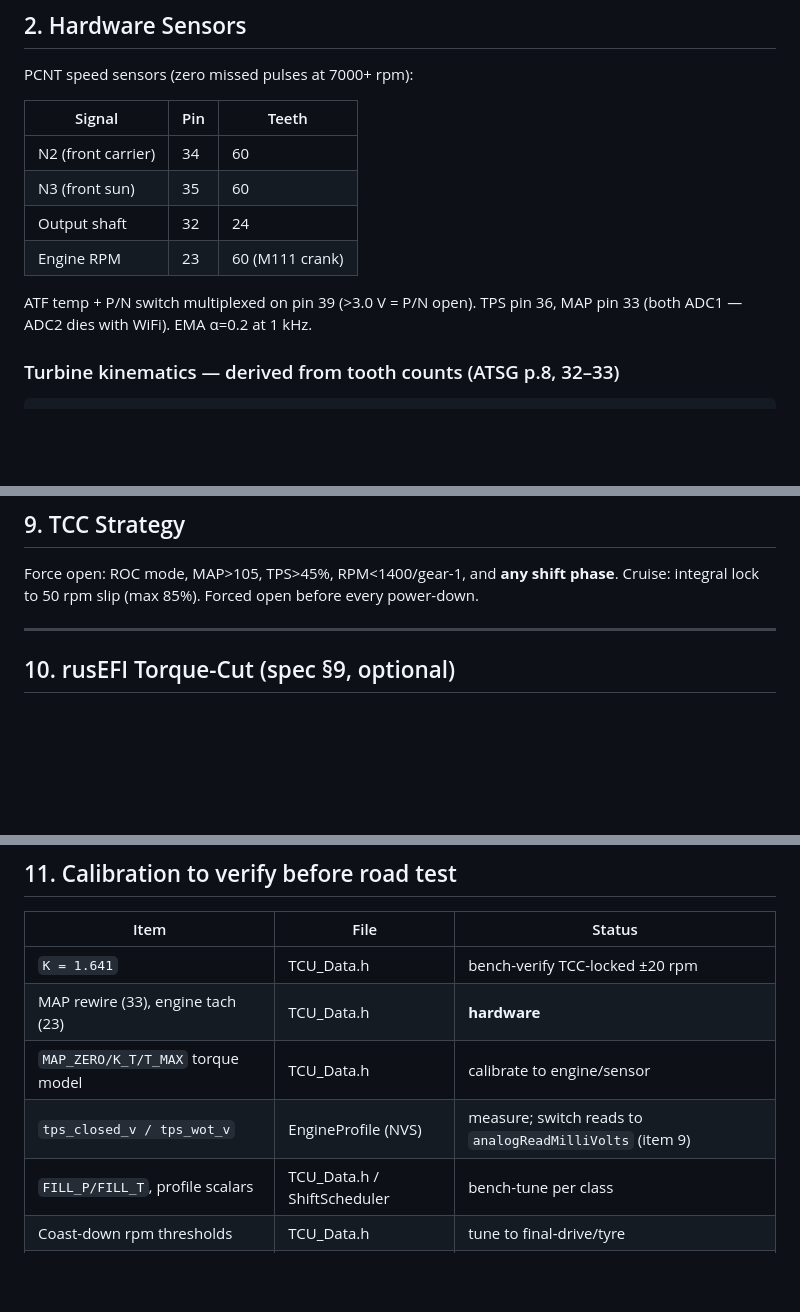
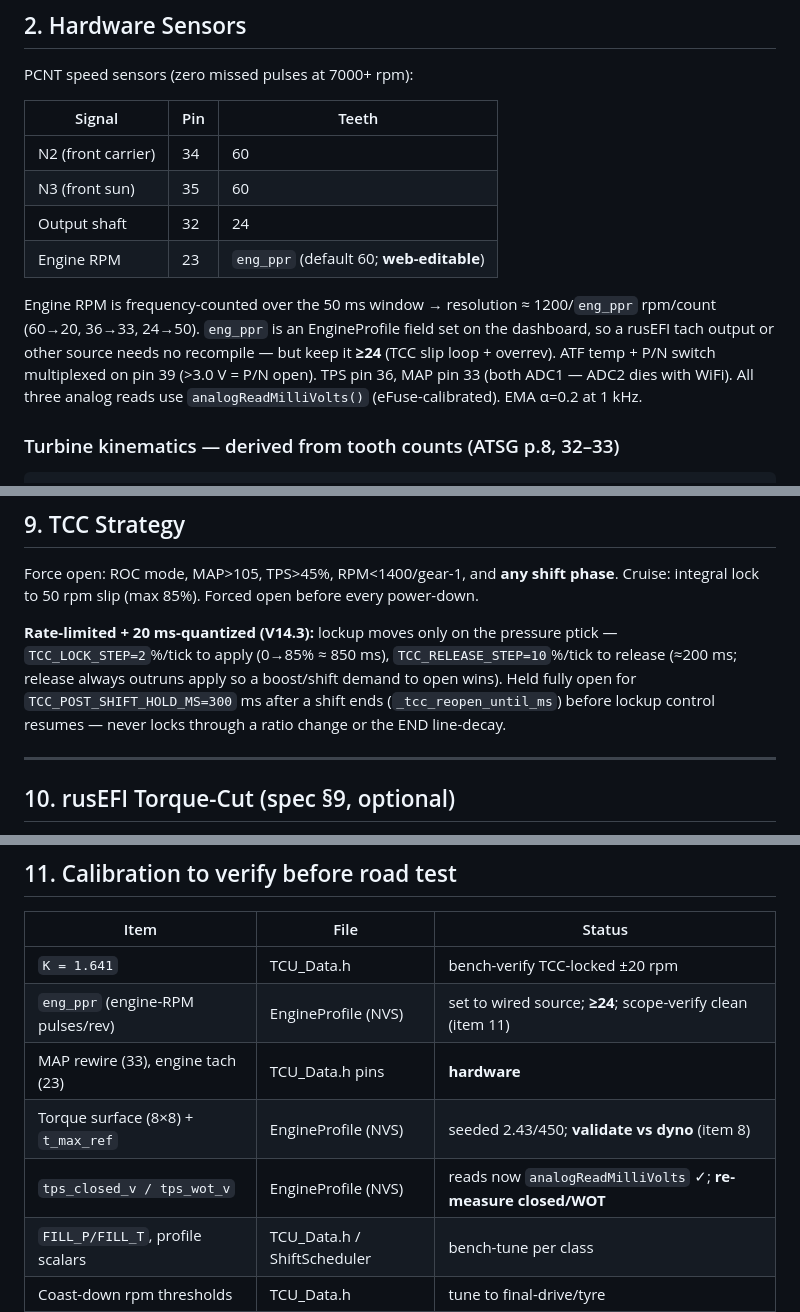
Before and after one commit to Fayobam/FMS_TCU-_NAG1, a Markdown page: src/Summary_of_knowledge_and_progress.md, 3 parts joined by grey strips. Drawn GitHub-style; blank space fills up the shorter version.

Commit message:
Docs: reconcile summary manual body with V14.3/V14.4 state
The §16 tracker and changelog were current; this brings the architecture
sections in line too:
- §2 sensor table: Engine RPM row now shows eng_ppr (web-editable, default 60)
  with the resolution rule; note all analog reads use analogReadMilliVolts.
- §9 TCC: document the rate-limit/20ms-quantize + 300ms post-shift open hold.
- §11 calibration table: add eng_ppr row; torque surface/t_max_ref now point to
  EngineProfile; mark the ADC-millivolt switch done, flag re-measuring TPS.
- §13: Engine Profile tab lists the new Engine PPR field.

Co-Authored-By: Claude Opus 4.8 <noreply@anthropic.com>

````diff
--- a/src/Summary_of_knowledge_and_progress.md
+++ b/src/Summary_of_knowledge_and_progress.md
@@ -64,10 +64,14 @@ PCNT speed sensors (zero missed pulses at 7000+ rpm):
 | N2 (front carrier) | 34 | 60 |
 | N3 (front sun) | 35 | 60 |
 | Output shaft | 32 | 24 |
-| Engine RPM | 23 | 60 (M111 crank) |
+| Engine RPM | 23 | `eng_ppr` (default 60; **web-editable**) |
 
+Engine RPM is frequency-counted over the 50 ms window → resolution ≈ 1200/`eng_ppr` rpm/count
+(60→20, 36→33, 24→50). `eng_ppr` is an EngineProfile field set on the dashboard, so a rusEFI
+tach output or other source needs no recompile — but keep it **≥24** (TCC slip loop + overrev).
 ATF temp + P/N switch multiplexed on pin 39 (>3.0 V = P/N open). TPS pin 36, MAP pin 33
-(both ADC1 — ADC2 dies with WiFi). EMA α=0.2 at 1 kHz.
+(both ADC1 — ADC2 dies with WiFi). All three analog reads use `analogReadMilliVolts()`
+(eFuse-calibrated). EMA α=0.2 at 1 kHz.
 
 ### Turbine kinematics — derived from tooth counts (ATSG p.8, 32–33)
 ```
@@ -203,6 +207,12 @@ Bind via **decel-delta** (output decel during catch minus the pre-catch braking
 Force open: ROC mode, MAP>105, TPS>45%, RPM<1400/gear-1, and **any shift phase**. Cruise:
 integral lock to 50 rpm slip (max 85%). Forced open before every power-down.
 
+**Rate-limited + 20 ms-quantized (V14.3):** lockup moves only on the pressure ptick —
+`TCC_LOCK_STEP=2`%/tick to apply (0→85% ≈ 850 ms), `TCC_RELEASE_STEP=10`%/tick to release
+(≈200 ms; release always outruns apply so a boost/shift demand to open wins). Held fully open
+for `TCC_POST_SHIFT_HOLD_MS=300` ms after a shift ends (`_tcc_reopen_until_ms`) before lockup
+control resumes — never locks through a ratio change or the END line-decay.
+
 ---
 
 ## 10. rusEFI Torque-Cut (spec §9, optional)
@@ -218,9 +228,10 @@ single biggest "sharp without sacrificing health" lever.
 | Item | File | Status |
 |---|---|---|
 | `K = 1.641` | TCU_Data.h | bench-verify TCC-locked ±20 rpm |
-| MAP rewire (33), engine tach (23) | TCU_Data.h | **hardware** |
-| `MAP_ZERO/K_T/T_MAX` torque model | TCU_Data.h | calibrate to engine/sensor |
-| `tps_closed_v / tps_wot_v` | EngineProfile (NVS) | measure; switch reads to `analogReadMilliVolts` (item 9) |
+| `eng_ppr` (engine-RPM pulses/rev) | EngineProfile (NVS) | set to wired source; **≥24**; scope-verify clean (item 11) |
+| MAP rewire (33), engine tach (23) | TCU_Data.h pins | **hardware** |
+| Torque surface (8×8) + `t_max_ref` | EngineProfile (NVS) | seeded 2.43/450; **validate vs dyno** (item 8) |
+| `tps_closed_v / tps_wot_v` | EngineProfile (NVS) | reads now `analogReadMilliVolts` ✓; **re-measure closed/WOT** |
 | `FILL_P/FILL_T`, profile scalars | TCU_Data.h / ShiftScheduler | bench-tune per class |
 | Coast-down rpm thresholds | TCU_Data.h | tune to final-drive/tyre |
 | RP_LOCK / TORQUE_CUT polarity+enable | TCU_Data.h | verify hardware before enabling |
````
Also changed, not shown: other parts of src/Summary_of_knowledge_and_progress.md (+3 -2 lines).
